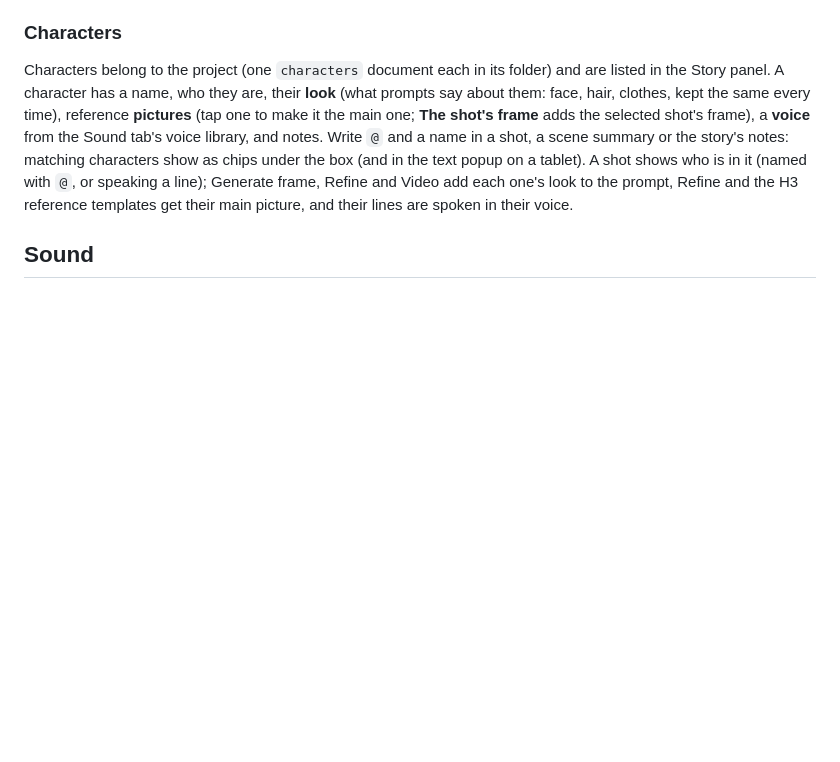
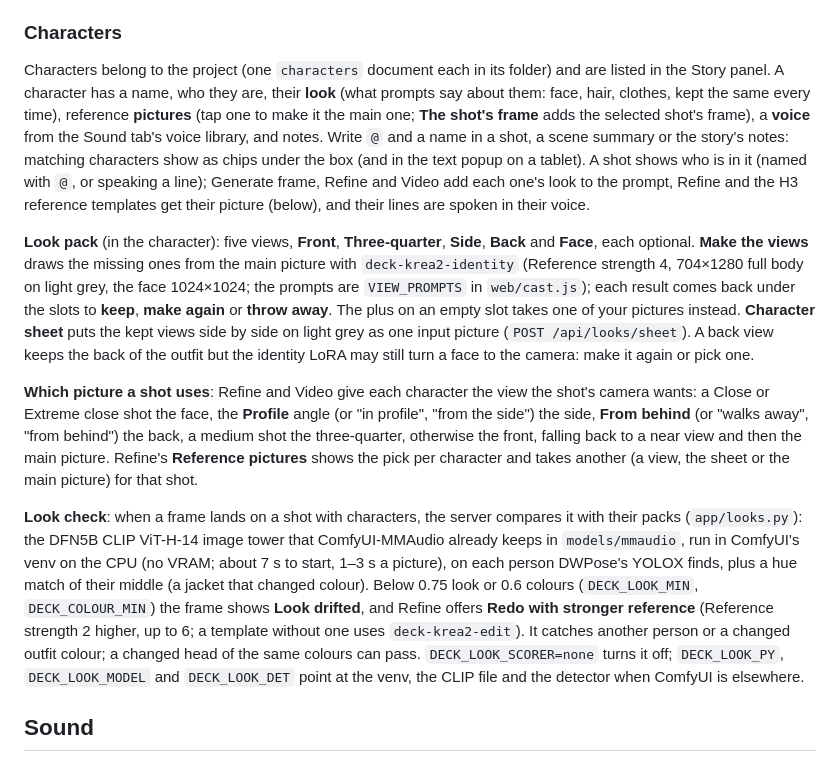
Before and after one commit to PaperjetStudios/Comfychair, a Markdown page: README.md, the part around the change. Rendered like a GitHub page; blank space fills up the shorter version.

Commit message:
README: look packs, view picking and the look check
Co-Authored-By: Claude Opus 5.5 <noreply@anthropic.com>
Claude-Session: https://claude.ai/code/session_0128rSw7jLx1JZdVQTHf1xo1

```diff
--- a/README.md
+++ b/README.md
@@ -666,7 +666,30 @@ every time), reference **pictures** (tap one to make it the main one; **The shot
 frame), a **voice** from the Sound tab's voice library, and notes. Write `@` and a name in a shot, a scene summary or
 the story's notes: matching characters show as chips under the box (and in the text popup on a tablet). A shot shows
 who is in it (named with `@`, or speaking a line); Generate frame, Refine and Video add each one's look to the prompt,
-Refine and the H3 reference templates get their main picture, and their lines are spoken in their voice.
+Refine and the H3 reference templates get their picture (below), and their lines are spoken in their voice.
+
+**Look pack** (in the character): five views, **Front**, **Three-quarter**, **Side**, **Back** and **Face**, each optional.
+**Make the views** draws the missing ones from the main picture with `deck-krea2-identity` (Reference strength 4,
+704×1280 full body on light grey, the face 1024×1024; the prompts are `VIEW_PROMPTS` in `web/cast.js`); each result
+comes back under the slots to **keep**, **make again** or **throw away**. The plus on an empty slot takes one of your
+pictures instead. **Character sheet** puts the kept views side by side on light grey as one input picture
+(`POST /api/looks/sheet`). A back view keeps the back of the outfit but the identity LoRA may still turn a face to the
+camera: make it again or pick one.
+
+**Which picture a shot uses**: Refine and Video give each character the view the shot's camera wants: a Close or
+Extreme close shot the face, the **Profile** angle (or "in profile", "from the side") the side, **From behind** (or
+"walks away", "from behind") the back, a medium shot the three-quarter, otherwise the front, falling back to a near view
+and then the main picture. Refine's **Reference pictures** shows the pick per character and takes another (a view, the
+sheet or the main picture) for that shot.
+
+**Look check**: when a frame lands on a shot with characters, the server compares it with their packs
+(`app/looks.py`): the DFN5B CLIP ViT-H-14 image tower that ComfyUI-MMAudio already keeps in `models/mmaudio`, run in
+ComfyUI's venv on the CPU (no VRAM; about 7 s to start, 1–3 s a picture), on each person DWPose's YOLOX finds, plus a
+hue match of their middle (a jacket that changed colour). Below 0.75 look or 0.6 colours (`DECK_LOOK_MIN`,
+`DECK_COLOUR_MIN`) the frame shows **Look drifted**, and Refine offers **Redo with stronger reference** (Reference
+strength 2 higher, up to 6; a template without one uses `deck-krea2-edit`). It catches another person or a changed
+outfit colour; a changed head of the same colours can pass. `DECK_LOOK_SCORER=none` turns it off; `DECK_LOOK_PY`,
+`DECK_LOOK_MODEL` and `DECK_LOOK_DET` point at the venv, the CLIP file and the detector when ComfyUI is elsewhere.
 
 ## Sound
 
```
